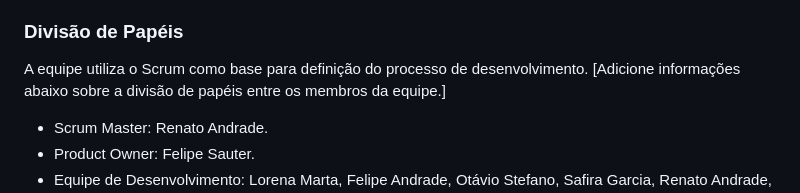
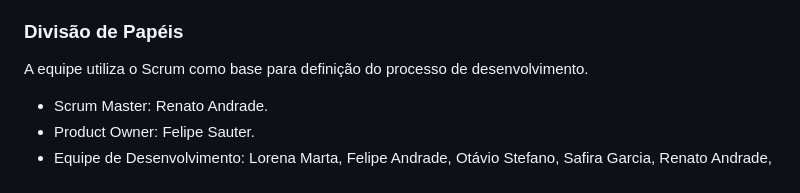
Before and after one commit to ICEI-PUC-Minas-PMV-ADS/pmv-ads-2024-1-e1-proj-web-t3-equipe05-mercado-fornecedor, a Markdown page: documentos/03-Metodologia.md, the part around the change. Rendered like a GitHub page.

```diff
--- a/documentos/03-Metodologia.md
+++ b/documentos/03-Metodologia.md
@@ -10,7 +10,7 @@ Segundo a TOTVS, uma empresa brasileira de software, o Scrum é a melhor opção
 ### Divisão de Papéis
 
 A equipe utiliza o Scrum como base para definição do processo de desenvolvimento.
-[Adicione informações abaixo sobre a divisão de papéis entre os membros da equipe.]
+
 - Scrum Master: Renato Andrade.
 - Product Owner: Felipe Sauter.
 - Equipe de Desenvolvimento: Lorena Marta, Felipe Andrade, Otávio Stefano, Safira Garcia, Renato Andrade, Ismail,
```
